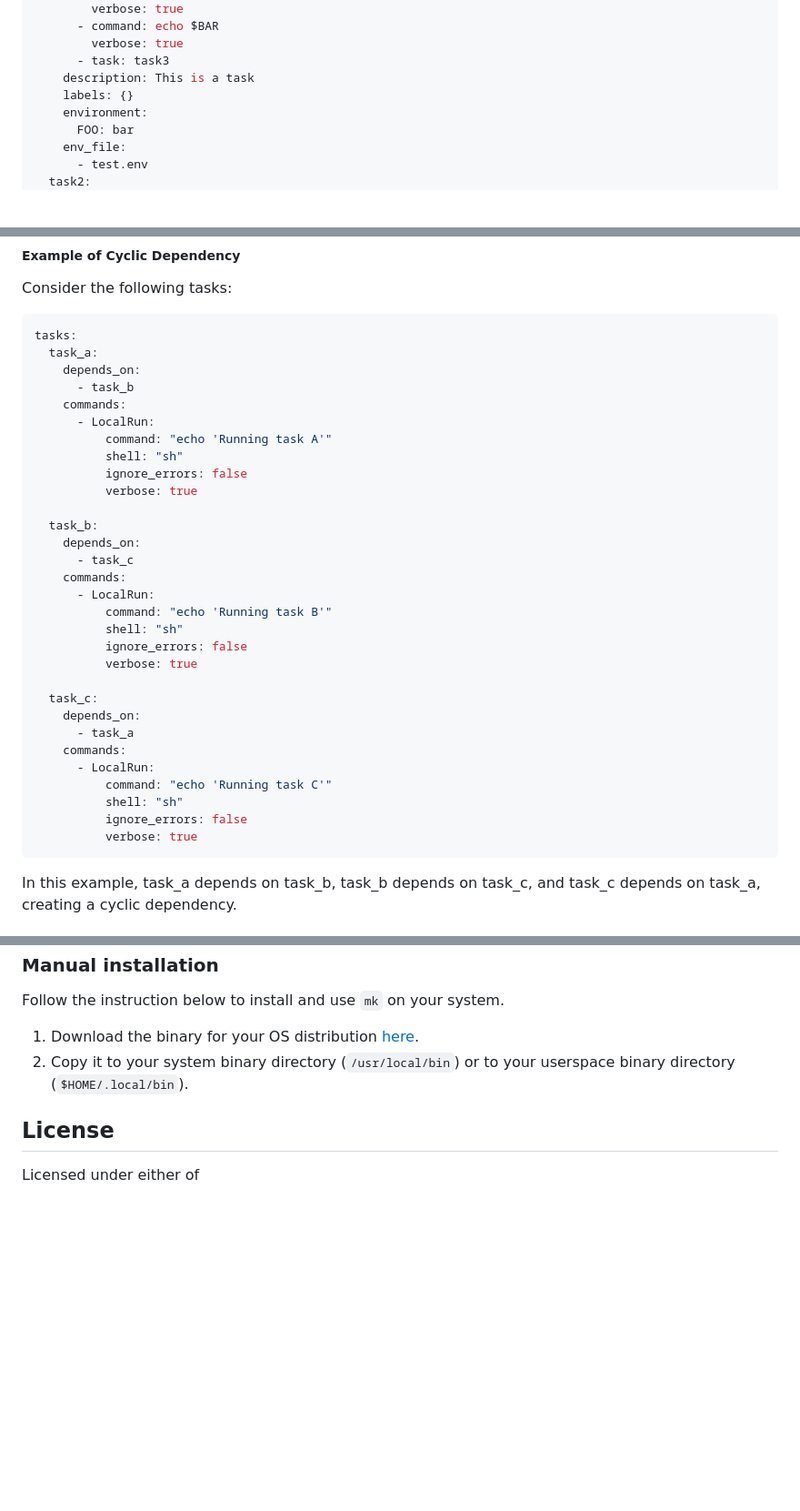
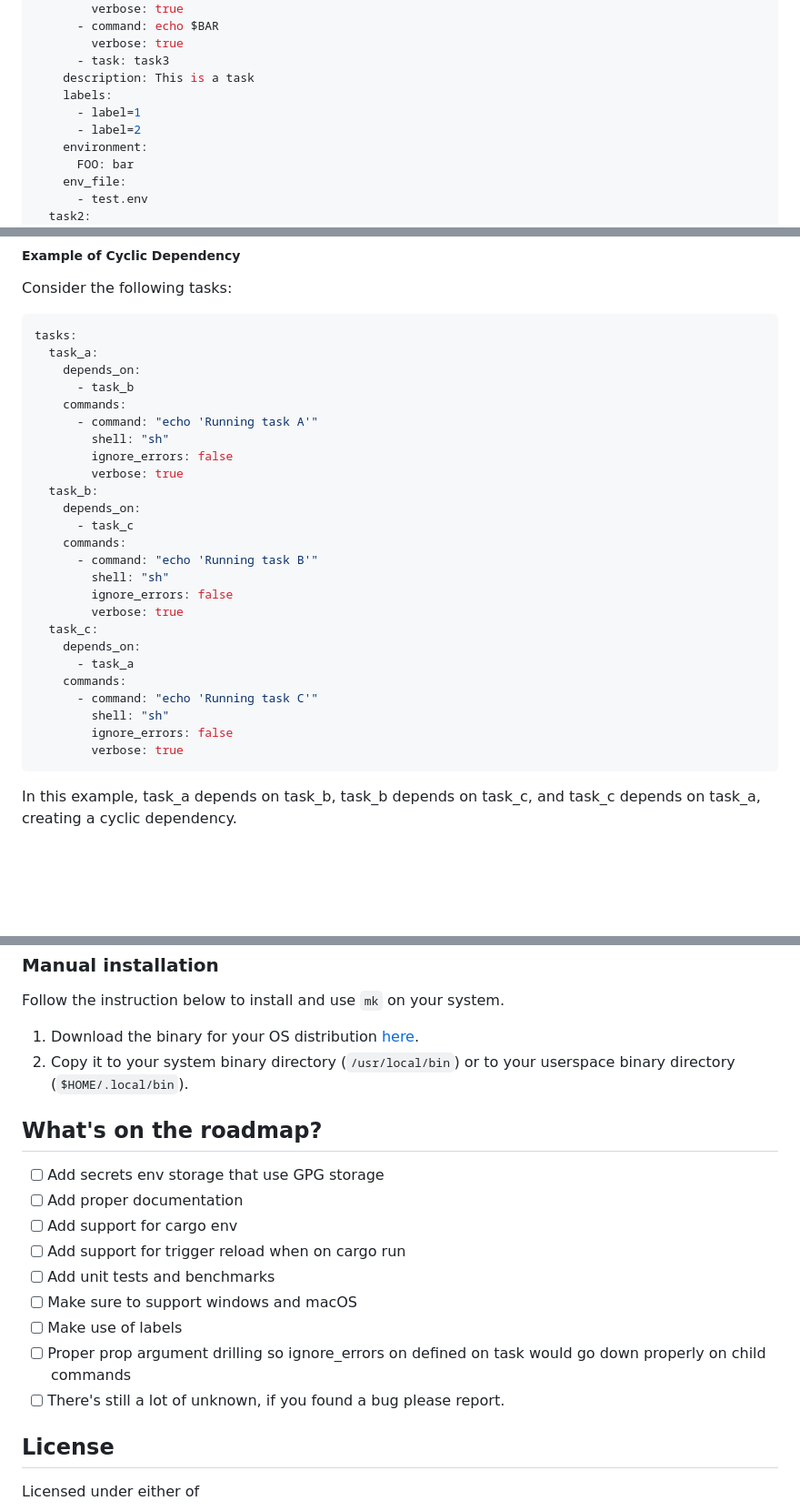
Before and after one commit to ffimnsr/mk-rs, a Markdown page: README.md, 3 parts joined by grey strips. Shown: that part at 91% size. Rendered like a GitHub page; blank space fills up the shorter version.

Commit message:
🍕 Add docu on README
Signed-off-by: Edward Fitz Abucay <ffimnsr@gmail.com>

````diff
--- a/README.md
+++ b/README.md
@@ -109,7 +109,9 @@ tasks:
         verbose: true
       - task: task3
     description: This is a task
-    labels: {}
+    labels:
+      - label=1
+      - label=2
     environment:
       FOO: bar
     env_file:
@@ -176,31 +178,26 @@ tasks:
     depends_on:
       - task_b
     commands:
-      - LocalRun:
-          command: "echo 'Running task A'"
-          shell: "sh"
-          ignore_errors: false
-          verbose: true
-
+      - command: "echo 'Running task A'"
+        shell: "sh"
+        ignore_errors: false
+        verbose: true
   task_b:
     depends_on:
       - task_c
     commands:
-      - LocalRun:
-          command: "echo 'Running task B'"
-          shell: "sh"
-          ignore_errors: false
-          verbose: true
-
+      - command: "echo 'Running task B'"
+        shell: "sh"
+        ignore_errors: false
+        verbose: true
   task_c:
     depends_on:
       - task_a
     commands:
-      - LocalRun:
-          command: "echo 'Running task C'"
-          shell: "sh"
-          ignore_errors: false
-          verbose: true
+      - command: "echo 'Running task C'"
+        shell: "sh"
+        ignore_errors: false
+        verbose: true
 ```
 
 In this example, task_a depends on task_b, task_b depends on task_c, and task_c depends on task_a, creating a cyclic dependency.
@@ -229,6 +226,18 @@ Follow the instruction below to install and use `mk` on your system.
 1. Download the binary for your OS distribution [here](https://github.com/ffimnsr/mk-rs/releases).
 2. Copy it to your system binary directory (`/usr/local/bin`) or to your userspace binary directory (`$HOME/.local/bin`).
 
+## What's on the roadmap?
+
+- [ ] Add secrets env storage that use GPG storage
+- [ ] Add proper documentation
+- [ ] Add support for cargo env
+- [ ] Add support for trigger reload when on cargo run
+- [ ] Add unit tests and benchmarks
+- [ ] Make sure to support windows and macOS
+- [ ] Make use of labels
+- [ ] Proper prop argument drilling so ignore_errors on defined on task would go down properly on child commands
+- [ ] There's still a lot of unknown, if you found a bug please report.
+
 ## License
 
 Licensed under either of
````
